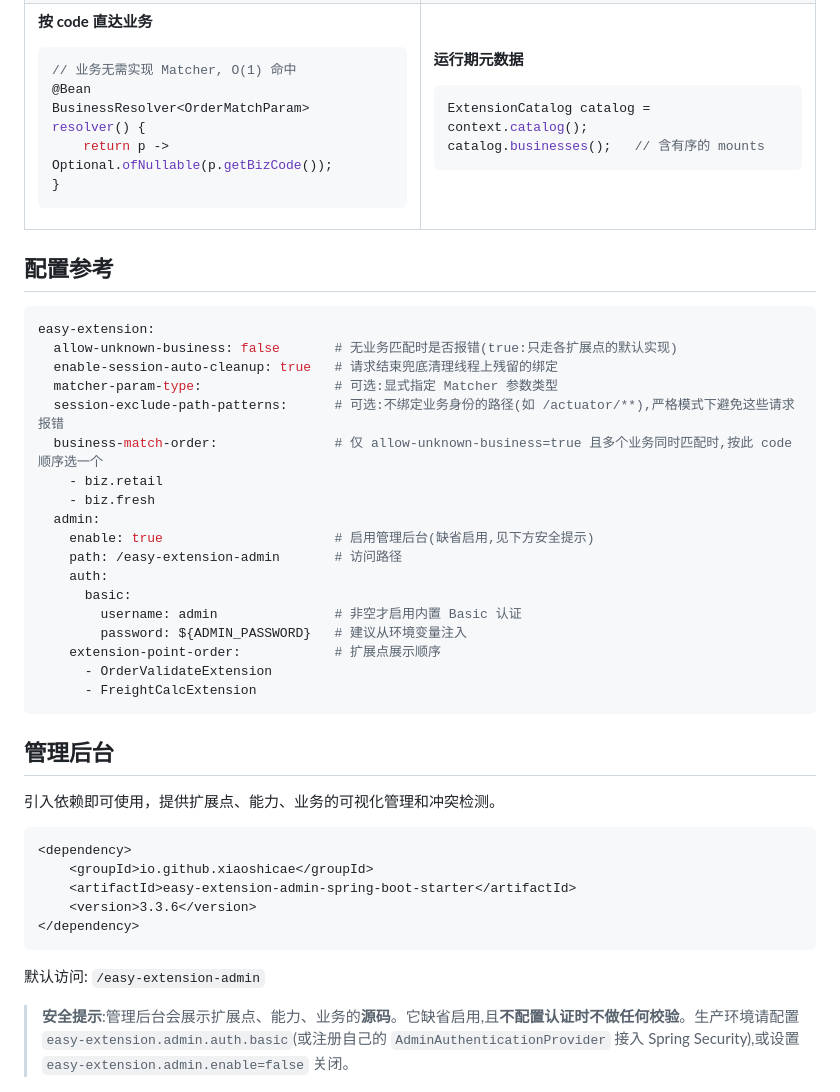
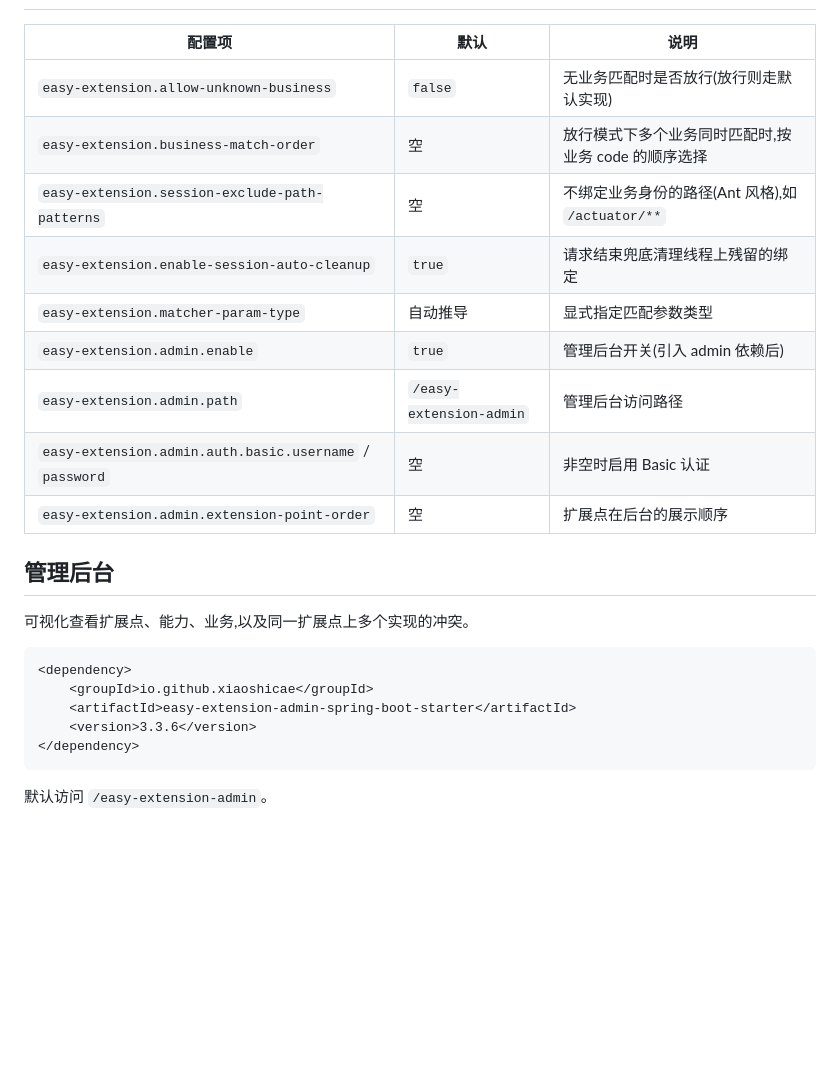
Before and after one commit to xiaoshicae/easy-extension, a Markdown page: README.md, the part around one of its changes. Drawn GitHub-style; blank space fills up the shorter version.

````diff
--- a/README.md
+++ b/README.md
@@ -278,50 +224,19 @@ var why = r.explain(FreightCalcExtension.class);
 
-**按 code 直达业务**
-```java
-// 业务无需实现 Matcher, O(1) 命中
-@Bean
-BusinessResolver<OrderMatchParam> resolver() {
-    return p -> Optional.ofNullable(p.getBizCode());
-}
-```
-
-</td><td>
-
-**运行期元数据**
-```java
-ExtensionCatalog catalog = context.catalog();
-catalog.businesses();   // 含有序的 mounts
-```
-
-</td></tr>
-</table>
-
-## 配置参考
-
-```yaml
-easy-extension:
-  allow-unknown-business: false       # 无业务匹配时是否报错(true:只走各扩展点的默认实现)
-  enable-session-auto-cleanup: true   # 请求结束兜底清理线程上残留的绑定
-  matcher-param-type:                 # 可选:显式指定 Matcher 参数类型
-  session-exclude-path-patterns:      # 可选:不绑定业务身份的路径(如 /actuator/**),严格模式下避免这些请求报错
-  business-match-order:               # 仅 allow-unknown-business=true 且多个业务同时匹配时,按此 code 顺序选一个
-    - biz.retail
-    - biz.fresh
-  admin:
-    enable: true                      # 启用管理后台(缺省启用,见下方安全提示)
-    path: /easy-extension-admin       # 访问路径
-    auth:
-      basic:
-        username: admin               # 非空才启用内置 Basic 认证
-        password: ${ADMIN_PASSWORD}   # 建议从环境变量注入
-    extension-point-order:            # 扩展点展示顺序
-      - OrderValidateExtension
-      - FreightCalcExtension
-```
+| 配置项 | 默认 | 说明 |
+|---|---|---|
+| `easy-extension.allow-unknown-business` | `false` | 无业务匹配时是否放行(放行则走默认实现) |
+| `easy-extension.business-match-order` | 空 | 放行模式下多个业务同时匹配时,按业务 code 的顺序选择 |
+| `easy-extension.session-exclude-path-patterns` | 空 | 不绑定业务身份的路径(Ant 风格),如 `/actuator/**` |
+| `easy-extension.enable-session-auto-cleanup` | `true` | 请求结束兜底清理线程上残留的绑定 |
+| `easy-extension.matcher-param-type` | 自动推导 | 显式指定匹配参数类型 |
+| `easy-extension.admin.enable` | `true` | 管理后台开关(引入 admin 依赖后) |
+| `easy-extension.admin.path` | `/easy-extension-admin` | 管理后台访问路径 |
+| `easy-extension.admin.auth.basic.username` / `password` | 空 | 非空时启用 Basic 认证 |
+| `easy-extension.admin.extension-point-order` | 空 | 扩展点在后台的展示顺序 |
 
 ## 管理后台
 
-引入依赖即可使用，提供扩展点、能力、业务的可视化管理和冲突检测。
+可视化查看扩展点、能力、业务,以及同一扩展点上多个实现的冲突。
 
 ```xml
 <dependency>
@@ -331,9 +246,7 @@ easy-extension:
 </dependency>
 ```
 
-默认访问: `/easy-extension-admin`
-
-> **安全提示**:管理后台会展示扩展点、能力、业务的**源码**。它缺省启用,且**不配置认证时不做任何校验**。生产环境请配置 `easy-extension.admin.auth.basic`(或注册自己的 `AdminAuthenticationProvider` 接入 Spring Security),或设置 `easy-extension.admin.enable=false` 关闭。
+默认访问 `/easy-extension-admin`。
 
 ![管理后台](/doc/admin-extension.png)
 
````
Also changed, not shown: other parts of README.md (+116 -187 lines).
